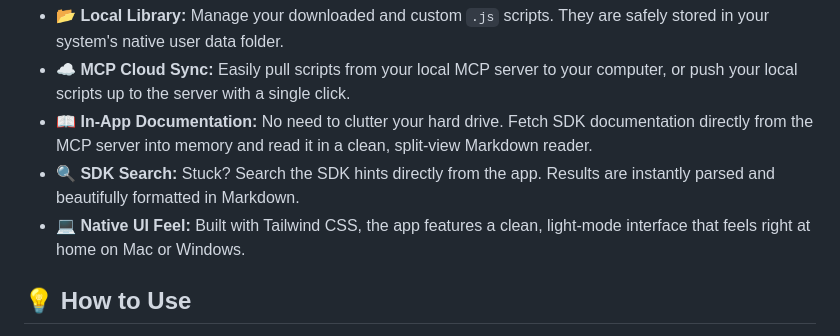
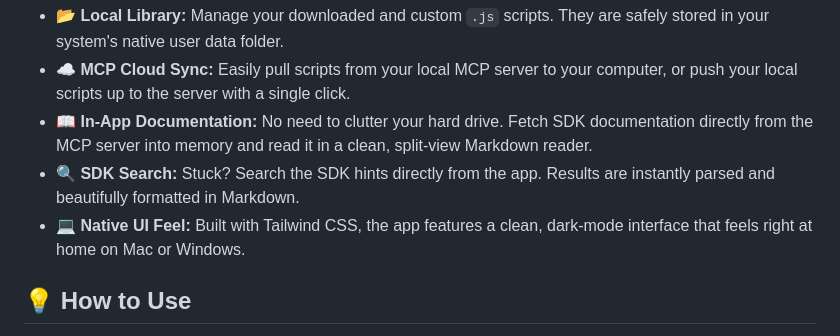
Before and after one commit to JiriKrblich/Affinity-script-manager, a Markdown page: README.md, the part around the change. GitHub-like rendering.

```diff
--- a/README.md
+++ b/README.md
@@ -9,7 +9,7 @@ ElectronJS based UI manager for Affinity App scripts
 * **☁️ MCP Cloud Sync:** Easily pull scripts from your local MCP server to your computer, or push your local scripts up to the server with a single click.
 * **📖 In-App Documentation:** No need to clutter your hard drive. Fetch SDK documentation directly from the MCP server into memory and read it in a clean, split-view Markdown reader.
 * **🔍 SDK Search:** Stuck? Search the SDK hints directly from the app. Results are instantly parsed and beautifully formatted in Markdown.
-* **💻 Native UI Feel:** Built with Tailwind CSS, the app features a clean, light-mode interface that feels right at home on Mac or Windows.
+* **💻 Native UI Feel:** Built with Tailwind CSS, the app features a clean, dark-mode interface that feels right at home on Mac or Windows.
 
 ## 💡 How to Use
 **Uploading a Script:** Click "Upload Script" in the sidebar. You can select a .js file from your disk. The app will automatically read it and save it to both your Local Library and the MCP Cloud.
```
